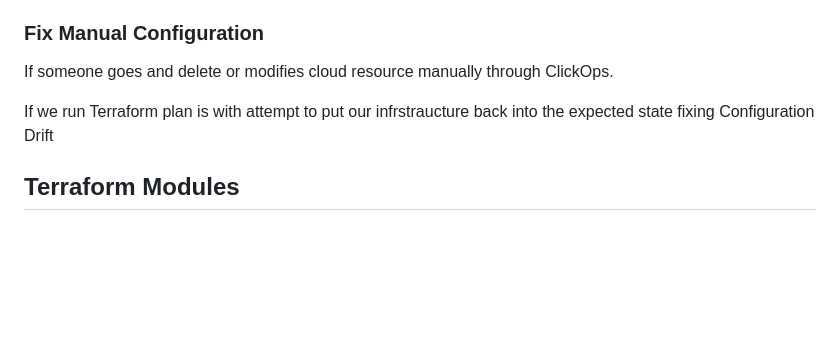
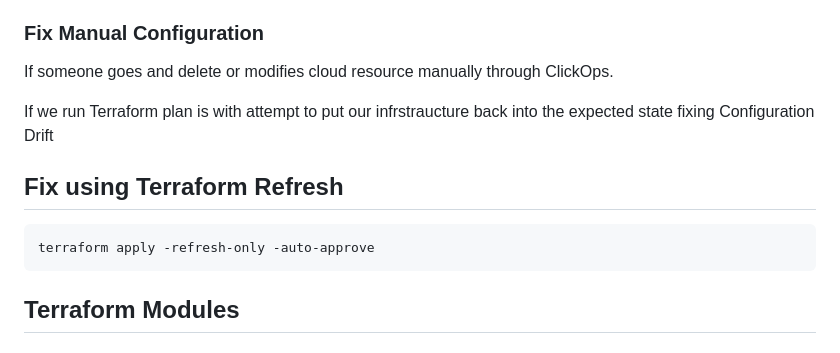
Before and after one commit to Hermanbence/terraform-beginner-bootcamp-2023, a Markdown page: journal/week1.md, the part around the change. GitHub-like rendering; blank space fills up the shorter version.

Commit message:
#25 readme change

````diff
--- a/journal/week1.md
+++ b/journal/week1.md
@@ -71,6 +71,12 @@ If someone goes and delete or modifies cloud resource manually through ClickOps.
 
 If we run Terraform plan is with attempt to put our infrstraucture back into the expected state fixing Configuration Drift
 
+## Fix using Terraform Refresh
+
+```sh
+terraform apply -refresh-only -auto-approve
+```
+
 ## Terraform Modules
 
 ### Terraform Module Structure
````
